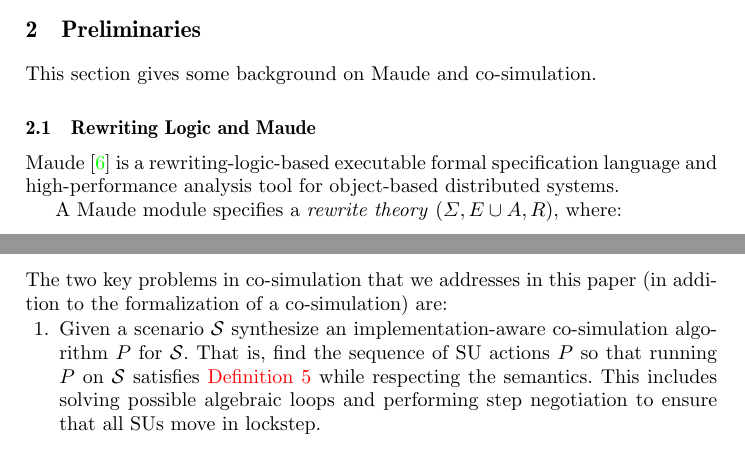
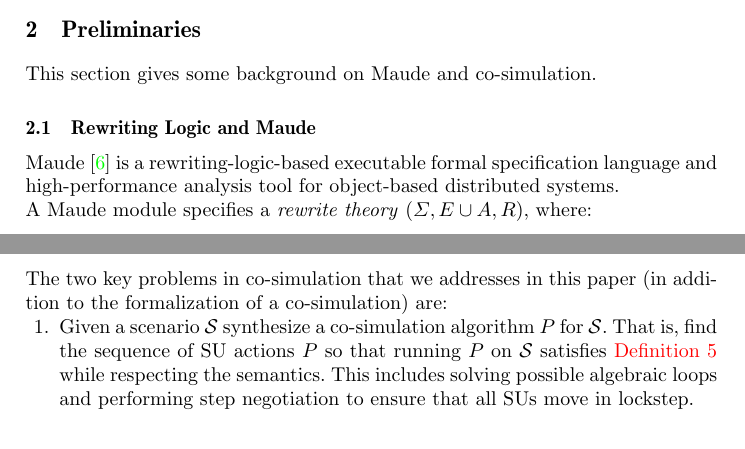
Before and after one commit to SimplisticCode/Maude_Cosimulation, a LaTeX thesis (Paper - Rewritting Logic/paper.tex, which reads Paper - Rewritting Logic/background.tex, Paper - Rewritting Logic/rewlogic.tex): two parts of pages 2 and 8 of 20, joined at a grey line, cut so that both start at the same text. Compiled offline with pdfLaTeX.

Commit message:
Minor updates

```diff
--- a/Paper - Rewritting Logic/background.tex
+++ b/Paper - Rewritting Logic/background.tex
@@ -332,7 +332,7 @@ This means that \cref{alg:algorithm_3} is correct, while \cref{alg:algorithm_2,a
 \subsection{Problem Statement}
 The two key problems in co-simulation that we addresses in this paper (in addition to the formalization of a co-simulation) are:
 \begin{compactenum}
-  \item Given a scenario $\scenario$ synthesize an implementation-aware co-simulation algorithm $P$ for $\scenario$.
+  \item Given a scenario $\scenario$ synthesize a co-simulation algorithm $P$ for $\scenario$.
   That is, find the sequence of SU actions $P$ so that running $P$ on $\scenario$ satisfies \cref{def:comsim_step} while respecting the semantics.
   This includes solving possible algebraic loops and performing step negotiation to ensure that all SUs move in lockstep.
   \item Given a \emph{parametric} or \emph{partially instrumented} scenario $\scenario$, where some SU parameters are unknown and where the instrumentation is incomplete, i.e., not all input ports have been declared ether \emph{reactive} or \emph{delayed}, find concrete values for the parameters, and concrete instrumentation of the input ports, such that the resulting \emph{instrumented} scenario represents a system with desirable properties.
--- a/Paper - Rewritting Logic/rewlogic.tex
+++ b/Paper - Rewritting Logic/rewlogic.tex
@@ -10,6 +10,7 @@ high-performance analysis tool for object-based distributed systems.
 % reachability analysis,
 % and linear temporal logic (LTL) model checking.
 
+\noindent
 A Maude module specifies a
  \emph{rewrite theory} $(\Sigma, E\cup A,  R)$, where:
 \begin{itemize}
```
